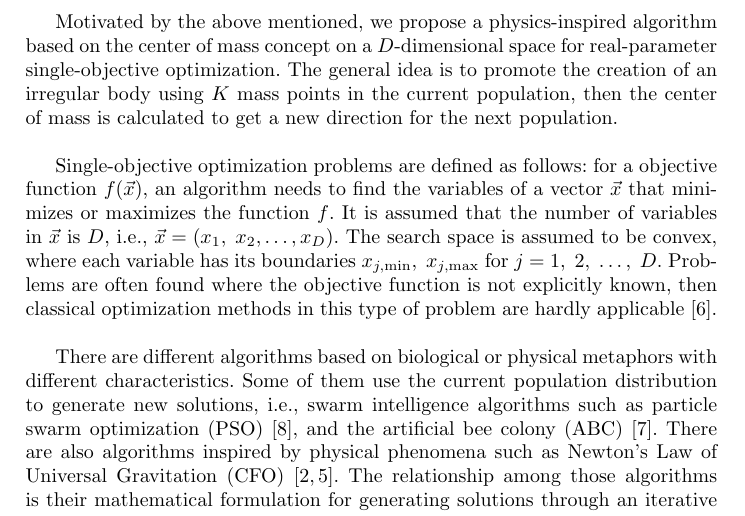
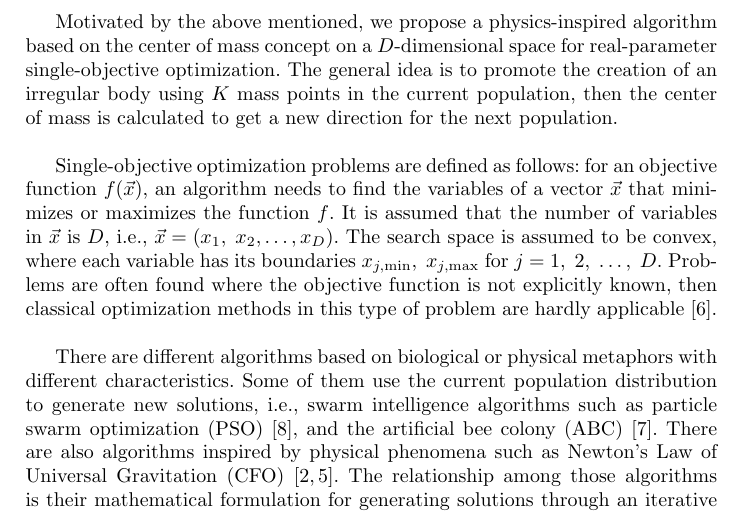
Before and after one commit to jmejia8/rtors17-paper, a LaTeX document (author.tex): part of page 2 of 10, cut so that both start at the same text. Compiled offline with pdfLaTeX.

Commit message:
fixing grammar

```diff
--- a/author.tex
+++ b/author.tex
@@ -83,7 +83,7 @@ real-parameter single-objective optimization. The general idea is to promote
 the creation of an irregular body using $K$ mass points in the current population,
 then the center of mass is calculated to get a new direction for the next population.\\
 
-Single-objective optimization problems are defined as follows: for a
+Single-objective optimization problems are defined as follows: for an
 objective function $f(\vec{x})$, an algorithm needs to find the variables of a vector $\vec{x}$
 that minimizes or maximizes the function $f$. It is assumed that the number
 of variables in $\vec{x}$ is $D$, i.e., $\vec{x} = (x_1,\; x_2 , \ldots , x_D )$.
```
